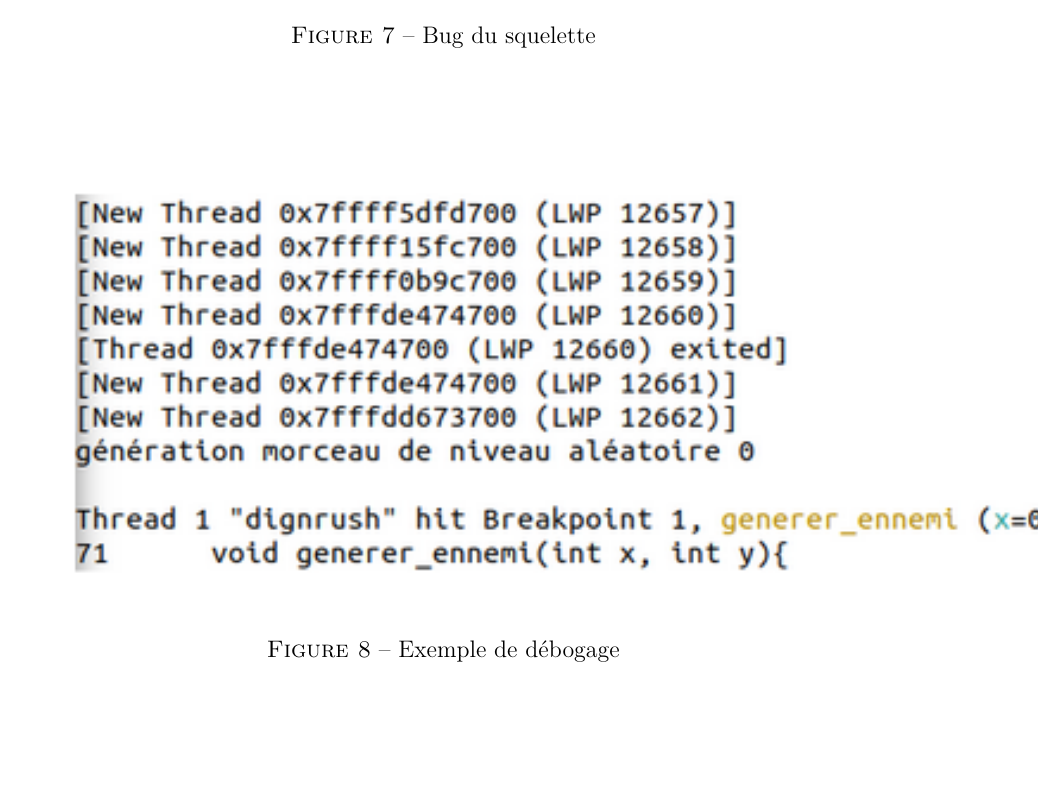
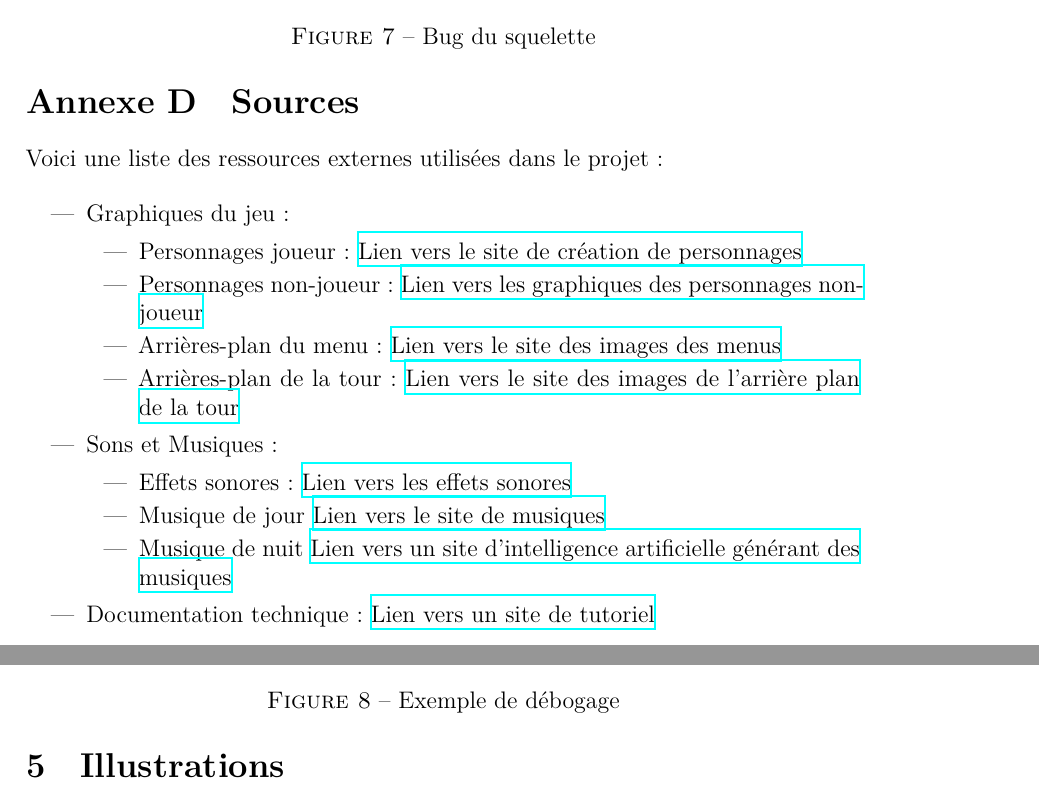
Before and after one commit to Arrween/Dig-and-Rush, a LaTeX document (doc/src/rapport.tex): part of page 18 of 20 before the commit and two parts of pages 19 and 20 of 22 after it, the two joined at a grey line, cut so that both start at the same text, the shorter picture padded with empty space. Compiled offline with XeLaTeX.

Commit message:
Ajout des sources

```diff
--- a/doc/src/rapport.tex
+++ b/doc/src/rapport.tex
@@ -5,6 +5,7 @@
 % \usepackage[margin=3cm,tmargin=5cm,bmargin=3.5cm]{geometry}
 \usepackage{color}
 \usepackage{parskip}
+\usepackage{hyperref} % Pour les hyperliens
 
 \usepackage{float} % forcer impérativement le placement d’un flottant (figure ou table)
 
@@ -470,9 +472,33 @@ Etapes de débogage :
 	\caption{Exemple de débogage}
 	\label{débogage}
 \end{figure}
-Note : les instruction de débogage sont renseignées dans le manuel d'installation et d'utilisation fourni.
+Note : les instruction de débogage sont renseignées dans le manuel d'installation et d'utilisation fourni. \\
+
+\section{Sources}
+
+
+Voici une liste des ressources externes utilisées dans le projet:
+
+\begin{itemize}
+    \item Graphiques du jeu:
+    \begin{itemize}
+        \item Personnages joueur: \href{http://example.com/ressources/personnages}{Lien vers le site de création de personnages}
+        \item Personnages non-joueur: \href{https://craftpix.net/freebies/free-fantasy-enemies-pixel-art-sprite-pack/}{Lien vers les graphiques des personnages non-joueur}
+        \item Arrières-plan du menu: \href{https://fr.freepik.com/psd-gratuit/rendu-3d-illustration-chambre-royale_38612904.htm#query=jeux%202d%20medievale&position=3&from_view=keyword&track=ais&uuid=be1b354a-483d-48a5-867b-e3027182dea7}{Lien vers le site des images des menus}
+        \item Arrières-plan de la tour: \href{https://free-game-assets.itch.io/free-sky-with-clouds-background-pixel-art-set}{Lien vers le site des images de l'arrière plan de la tour}
+    \end{itemize}
+    \item Sons et Musiques:
+    \begin{itemize}
+        \item Effets sonores: \href{https://pixabay.com/fr/sound-effects/}{Lien vers les effets sonores}
+        \item Musique de jour \href{https://www.jamendo.com/?language=fr}{Lien vers le site de musiques}
+        \item Musique de nuit \href{https://www.udio.com/}{Lien vers un site d'intelligence artificielle générant des musiques}
+    \end{itemize}
+    \item Documentation technique: \href{https://openclassrooms.com/forum/sujet/projet-termine-jeu-de-plateforme-cree-en-sdl-2}{Lien vers un site de tutoriel}
+    \end{itemize}
+\end{itemize}
 
 \newpage
+\section{Illustrations}
 \begin{figure}[h]
 	\centering
 	\includegraphics[height=8.5cm]{img/ecran_selection.png}
```
Also changed, not shown: doc/src/rapport.tex (3 more changed lines).
